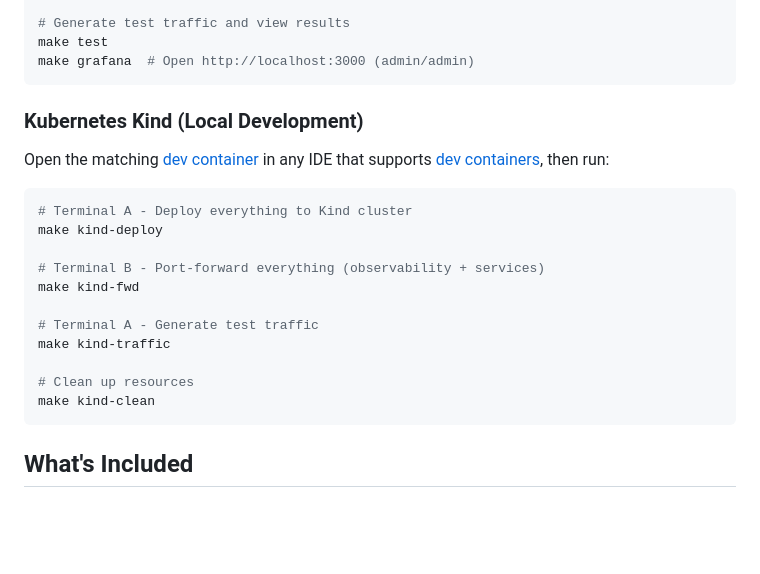
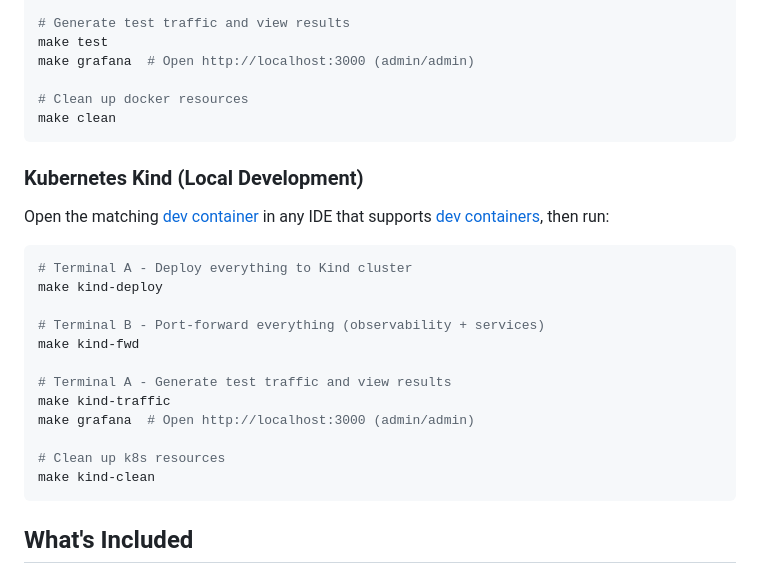
Before and after one commit to MGTheTrain/otel-poc, a Markdown page: README.md, the part around the change. Drawn GitHub-style; blank space fills up the shorter version.

Commit message:
docs(README): update Quick Start section with cleanup steps and Grafana command

````diff
--- a/README.md
+++ b/README.md
@@ -18,6 +18,9 @@ make start SERVICES="cpp-otel-service" # NOTE: C++ service is resource- and time
 # Generate test traffic and view results
 make test
 make grafana  # Open http://localhost:3000 (admin/admin)
+
+# Clean up docker resources
+make clean
 ```
 
 ### Kubernetes Kind (Local Development)
@@ -31,10 +34,11 @@ make kind-deploy
 # Terminal B - Port-forward everything (observability + services)
 make kind-fwd
 
-# Terminal A - Generate test traffic
+# Terminal A - Generate test traffic and view results
 make kind-traffic
+make grafana  # Open http://localhost:3000 (admin/admin)
 
-# Clean up resources
+# Clean up k8s resources
 make kind-clean
 ```
 
````
